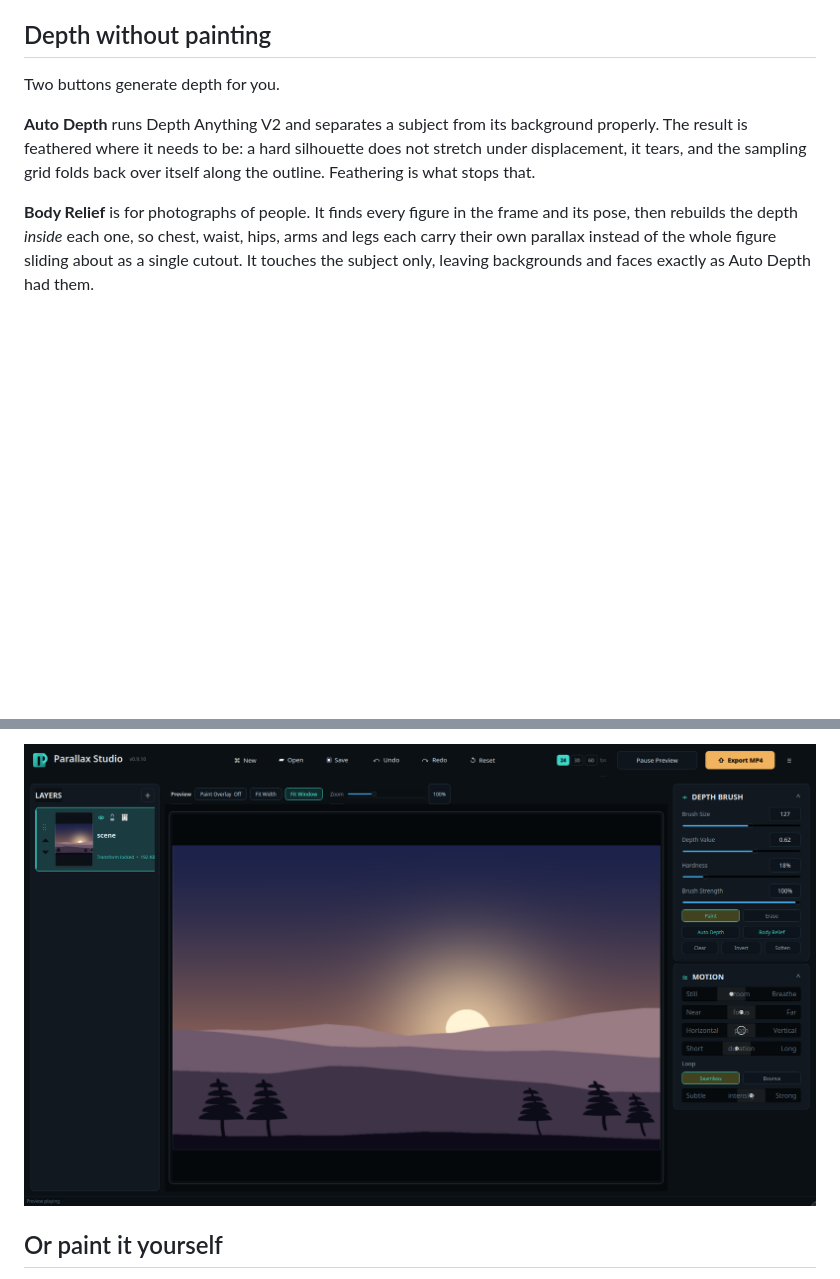
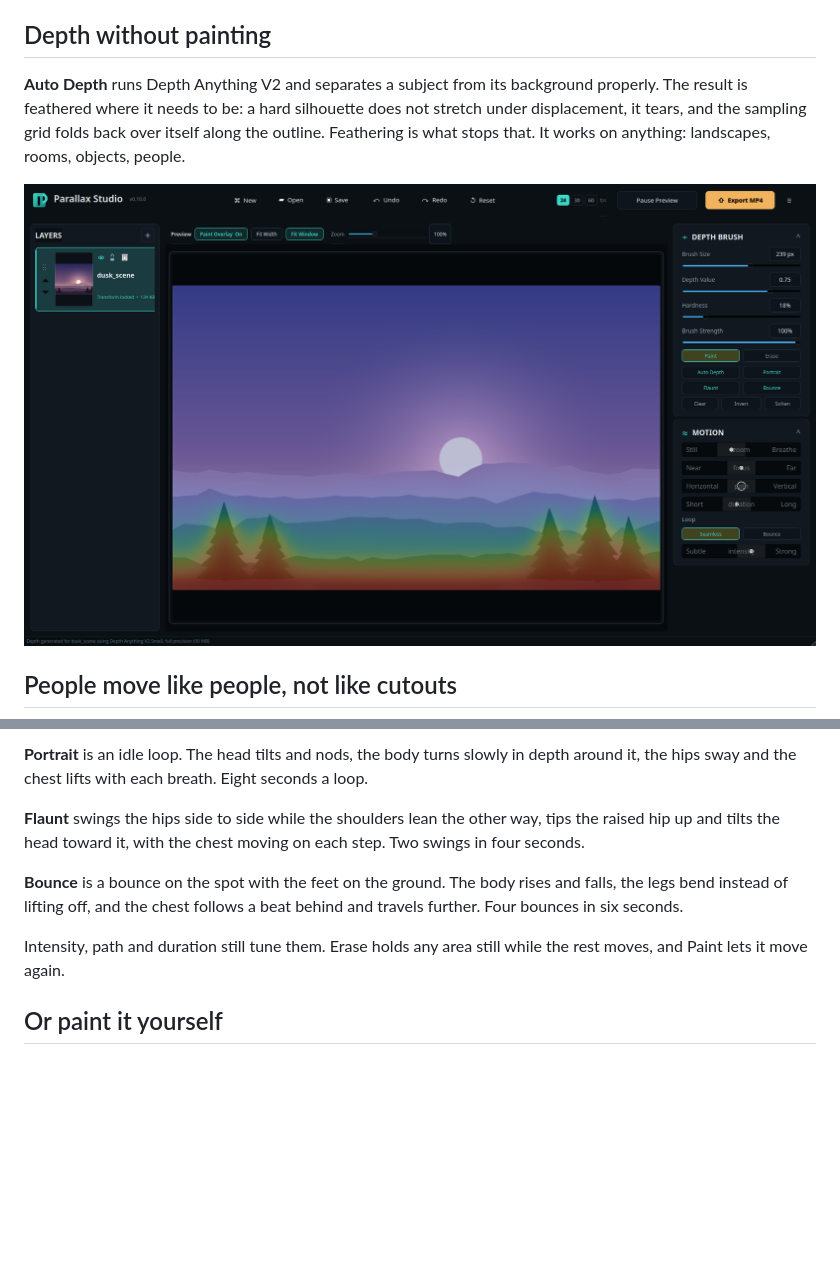
Before and after one commit to longweekendlabs/parallax-studio, a Markdown page: README.md, 2 parts joined by grey strips. Rendered like a GitHub page; pictures changed too: docs/assets/parallax-studio-ui.png; blank space fills up the shorter version.

```diff
--- a/README.md
+++ b/README.md
@@ -16,9 +16,9 @@ Point it at a photo or a piece of layered art, press one button, and it works ou
 
 ## Depth without painting
 
-Two buttons generate depth for you.
+**Auto Depth** runs Depth Anything V2 and separates a subject from its background properly. The result is feathered where it needs to be: a hard silhouette does not stretch under displacement, it tears, and the sampling grid folds back over itself along the outline. Feathering is what stops that. It works on anything: landscapes, rooms, objects, people.
 
-**Auto Depth** runs Depth Anything V2 and separates a subject from its background properly. The result is feathered where it needs to be: a hard silhouette does not stretch under displacement, it tears, and the sampling grid folds back over itself along the outline. Feathering is what stops that.
+![Parallax Studio with a dusk landscape, its Auto Depth map shown as a colour overlay from blue sky to red foreground](docs/assets/parallax-studio-ui.png)
 
-**Body Relief** is for photographs of people. It finds every figure in the frame and its pose, then rebuilds the depth *inside* each one, so chest, waist, hips, arms and legs each carry their own parallax instead of the whole figure sliding about as a single cutout. It touches the subject only, leaving backgrounds and faces exactly as Auto Depth had them.
+## People move like people, not like cutouts
 
@@ -26,5 +26,11 @@ Two buttons generate depth for you.
 
-![The Parallax Studio window](docs/assets/parallax-studio-ui.png)
+**Portrait** is an idle loop. The head tilts and nods, the body turns slowly in depth around it, the hips sway and the chest lifts with each breath. Eight seconds a loop.
+
+**Flaunt** swings the hips side to side while the shoulders lean the other way, tips the raised hip up and tilts the head toward it, with the chest moving on each step. Two swings in four seconds.
+
+**Bounce** is a bounce on the spot with the feet on the ground. The body rises and falls, the legs bend instead of lifting off, and the chest follows a beat behind and travels further. Four bounces in six seconds.
+
+Intensity, path and duration still tune them. Erase holds any area still while the rest moves, and Paint lets it move again.
 
 ## Or paint it yourself
 
```
Also changed, not shown: other parts of README.md (+7 -11 lines), CHANGELOG.md (added, +36 -0 lines), 1 other file.
